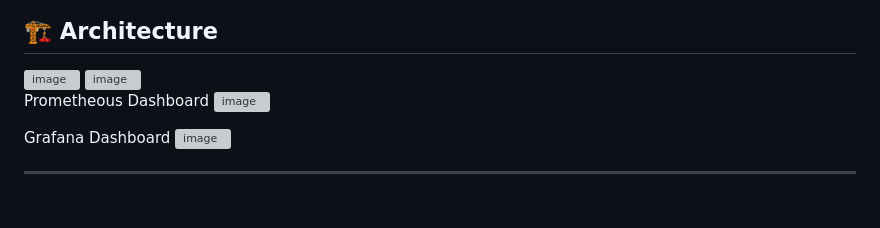
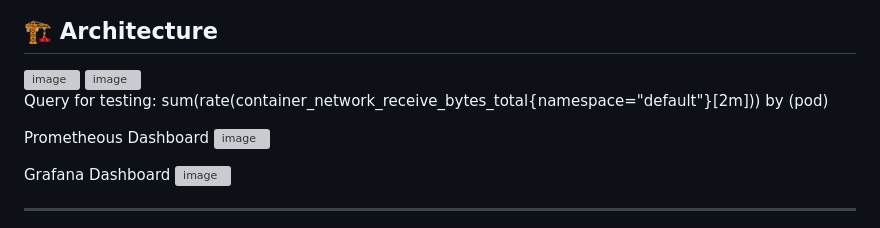
Before and after one commit to oterademoacrisure/Observability_Demo, a Markdown page: README.md, the part around the change. Drawn GitHub-style; grey boxes are pictures that could not be loaded.

```diff
--- a/README.md
+++ b/README.md
@@ -36,6 +36,7 @@ This guide covers:
 
 <img width="950" height="456" alt="image" src="https://github.com/user-attachments/assets/aef6a5f3-7262-4d06-9108-57f4df25e345" />
 
+Query for testing: sum(rate(container_network_receive_bytes_total{namespace="default"}[2m])) by (pod)
 
 Prometheous Dashboard
 <img width="943" height="475" alt="image" src="https://github.com/user-attachments/assets/13456ff8-e4e1-4300-bd42-4892404c0873" />
```
